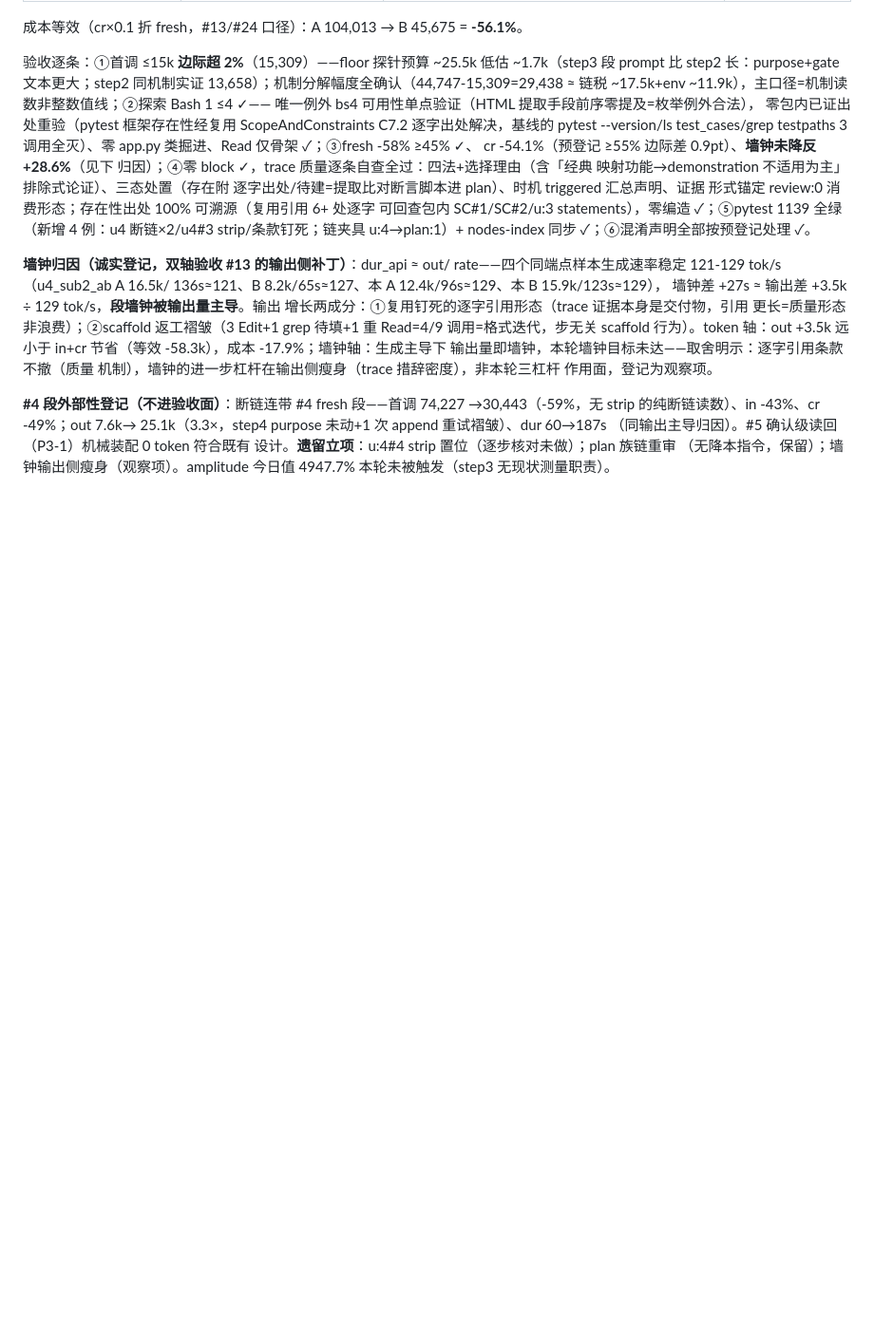
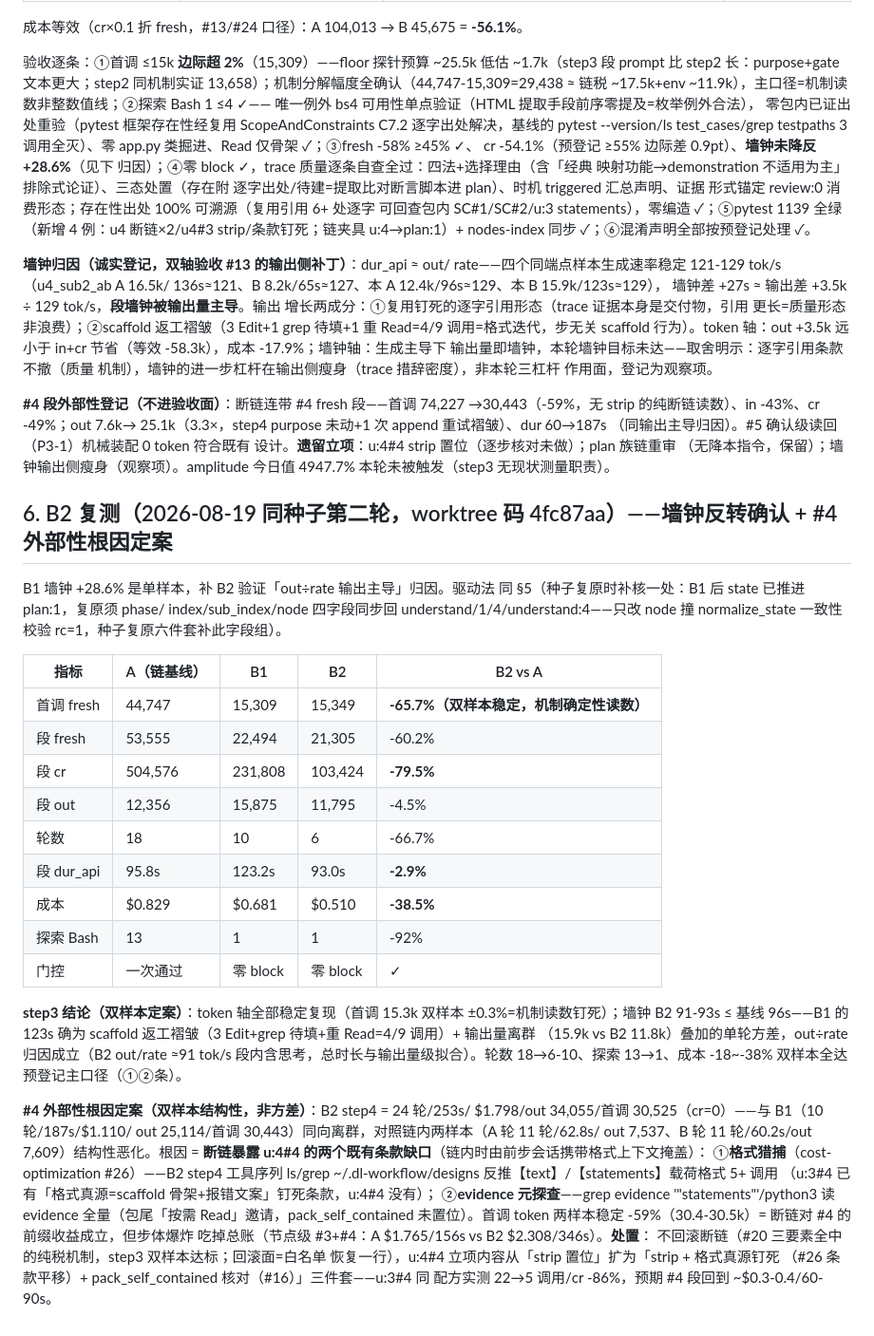
Before and after one commit to Dl848391784/dl-workflow, a Markdown page: designs/u4-sub3-cost-optimization-design.md, the part around the change. Shown at 95% size. GitHub-like rendering; blank space fills up the shorter version.

Commit message:
docs(u4-sub3-cost): B2 复测定案——step3 双样本全达标（首调 15.3k ±0.3% 钉死/墙钟 93s≤基线 96s/成本 -38.5%/轮数 18→6）；#4 外部性根因=断链暴露格式钉死+pack 条款双缺口（步体爆炸双样本结构性，非方差）——处置=不回滚断链，#4 立项扩为三件套；cost-optimization #30 补断链暴露效应+种子复原字段组
Co-Authored-By: Claude <noreply@anthropic.com>

```diff
--- a/designs/u4-sub3-cost-optimization-design.md
+++ b/designs/u4-sub3-cost-optimization-design.md
@@ -250,3 +250,46 @@ Read=4/9 调用=格式迭代，步无关 scaffold 行为）。token 轴：out +3
 设计。**遗留立项**：u:4#4 strip 置位（逐步核对未做）；plan 族链重审
 （无降本指令，保留）；墙钟输出侧瘦身（观察项）。amplitude 今日值
 4947.7% 本轮未被触发（step3 无现状测量职责）。
+
+## 6. B2 复测（2026-08-19 同种子第二轮，worktree 码 4fc87aa）——墙钟反转确认 + #4 外部性根因定案
+
+B1 墙钟 +28.6% 是单样本，补 B2 验证「out÷rate 输出主导」归因。驱动法
+同 §5（种子复原时补核一处：B1 后 state 已推进 plan:1，复原须 phase/
+index/sub_index/node 四字段同步回 understand/1/4/understand:4——只改
+node 撞 normalize_state 一致性校验 rc=1，种子复原六件套补此字段组）。
+
+| 指标 | A（链基线） | B1 | B2 | B2 vs A |
+|---|---|---|---|---|
+| 首调 fresh | 44,747 | 15,309 | 15,349 | **-65.7%（双样本稳定，机制确定性读数）** |
+| 段 fresh | 53,555 | 22,494 | 21,305 | -60.2% |
+| 段 cr | 504,576 | 231,808 | 103,424 | **-79.5%** |
+| 段 out | 12,356 | 15,875 | 11,795 | -4.5% |
+| 轮数 | 18 | 10 | 6 | -66.7% |
+| 段 dur_api | 95.8s | 123.2s | 93.0s | **-2.9%** |
+| 成本 | $0.829 | $0.681 | $0.510 | **-38.5%** |
+| 探索 Bash | 13 | 1 | 1 | -92% |
+| 门控 | 一次通过 | 零 block | 零 block | ✓ |
+
+**step3 结论（双样本定案）**：token 轴全部稳定复现（首调 15.3k 双样本
+±0.3%=机制读数钉死）；墙钟 B2 91-93s ≤ 基线 96s——B1 的 123s 确为
+scaffold 返工褶皱（3 Edit+grep 待填+重 Read=4/9 调用）+ 输出量离群
+（15.9k vs B2 11.8k）叠加的单轮方差，out÷rate 归因成立（B2 out/rate
+≈91 tok/s 段内含思考，总时长与输出量级拟合）。轮数 18→6-10、探索
+13→1、成本 -18~-38% 双样本全达预登记主口径（①②条）。
+
+**#4 外部性根因定案（双样本结构性，非方差）**：B2 step4 = 24 轮/253s/
+$1.798/out 34,055/首调 30,525（cr=0）——与 B1（10 轮/187s/$1.110/
+out 25,114/首调 30,443）同向离群，对照链内两样本（A 轮 11 轮/62.8s/
+out 7,537、B 轮 11 轮/60.2s/out 7,609）结构性恶化。根因 = **断链暴露
+u:4#4 的两个既有条款缺口**（链内时由前步会话携带格式上下文掩盖）：
+①**格式猎捕**（cost-optimization #26）——B2 step4 工具序列 ls/grep
+~/.dl-workflow/designs 反推【text】/【statements】载荷格式 5+ 调用
+（u:3#4 已有「格式真源=scaffold 骨架+报错文案」钉死条款，u:4#4 没有）；
+②**evidence 元探查**——grep evidence '"statements"'/python3 读 evidence
+全量（包尾「按需 Read」邀请，pack_self_contained 未置位）。首调 token
+两样本稳定 -59%（30.4-30.5k）= 断链对 #4 的前缀收益成立，但步体爆炸
+吃掉总账（节点级 #3+#4：A $1.765/156s vs B2 $2.308/346s）。**处置**：
+不回滚断链（#20 三要素全中的纯税机制，step3 双样本达标；回滚面=白名单
+恢复一行），u:4#4 立项内容从「strip 置位」扩为「strip + 格式真源钉死
+（#26 条款平移）+ pack_self_contained 核对（#16）」三件套——u:3#4 同
+配方实测 22→5 调用/cr -86%，预期 #4 段回到 ~$0.3-0.4/60-90s。
```
Also changed, not shown: 1 other file.
